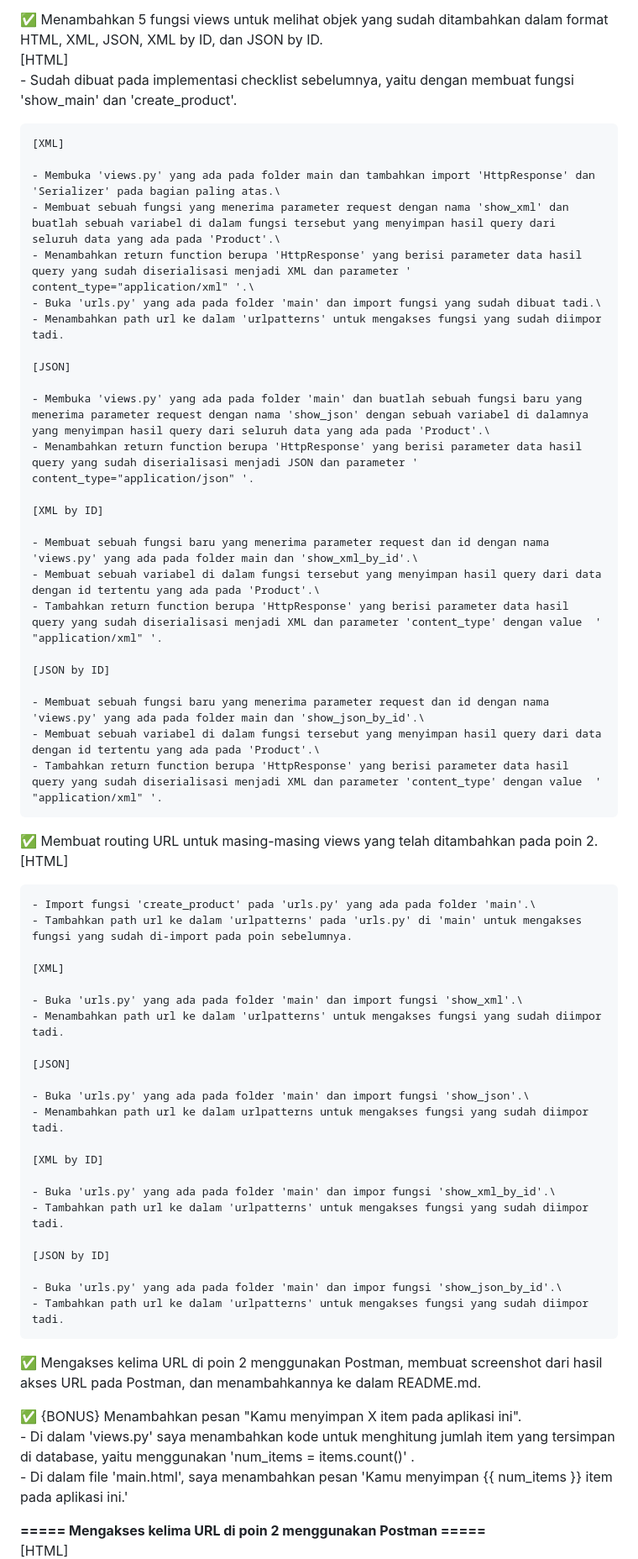
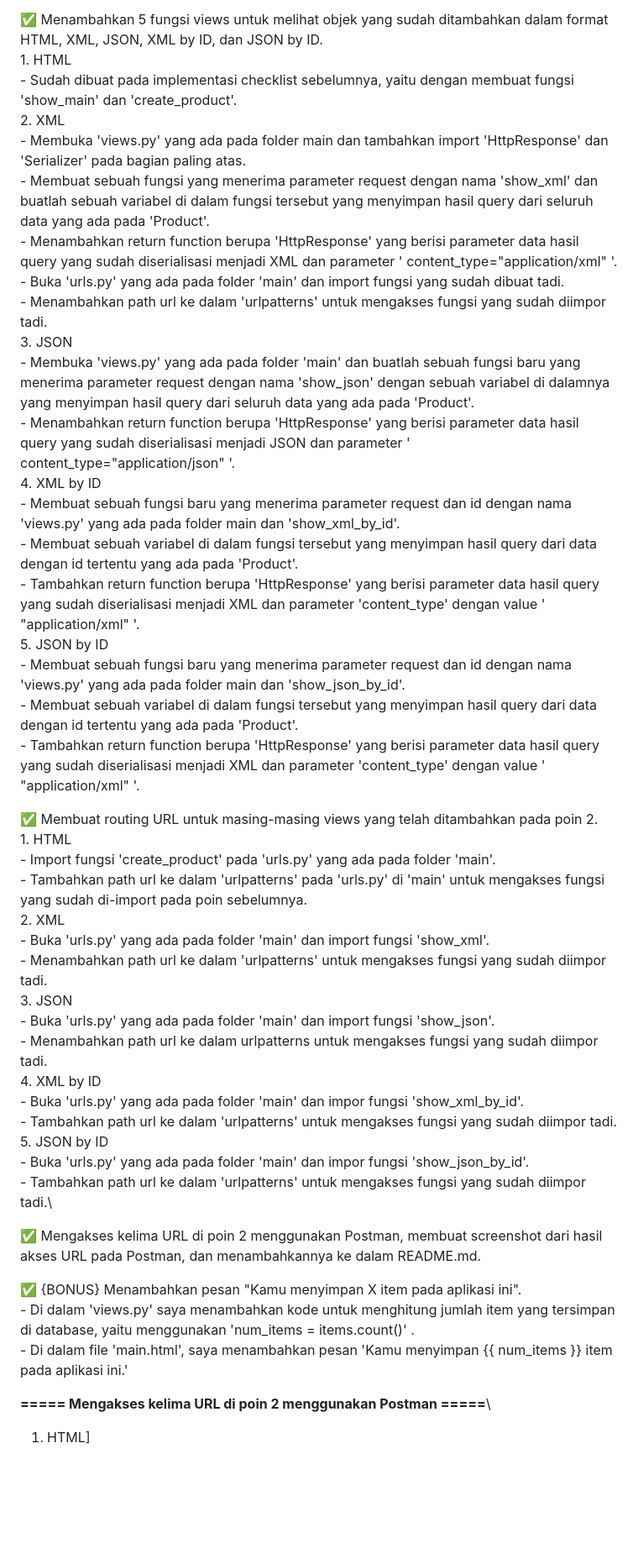
Before and after one commit to ghina2703/ghina27-app, a Markdown page: README.md, the part around the change printed below. Shown: that part at 84% size. GitHub-like rendering; blank space fills up the shorter version.

Commit message:
Tugas 3 - Melengkapi README.md

```diff
--- a/README.md
+++ b/README.md
@@ -52,60 +51,43 @@ Kelas: PBP-B
     - Membuka 'main.html' dan menambahkan beberapa baris kode di dalam '{% block content %}' untuk menampilkan data produk dalam bentuk table serta tombol "Add New Product" yang akan redirect ke halaman form.
 
 ✅ Menambahkan 5 fungsi views untuk melihat objek yang sudah ditambahkan dalam format HTML, XML, JSON, XML by ID, dan JSON by ID.\
-    [HTML]\
-    - Sudah dibuat pada implementasi checklist sebelumnya, yaitu dengan membuat fungsi 'show_main' dan 'create_product'.
-
-    [XML]
-
+    1. HTML\
+    - Sudah dibuat pada implementasi checklist sebelumnya, yaitu dengan membuat fungsi 'show_main' dan 'create_product'.\
+    2. XML\
     - Membuka 'views.py' yang ada pada folder main dan tambahkan import 'HttpResponse' dan 'Serializer' pada bagian paling atas.\
     - Membuat sebuah fungsi yang menerima parameter request dengan nama 'show_xml' dan buatlah sebuah variabel di dalam fungsi tersebut yang menyimpan hasil query dari seluruh data yang ada pada 'Product'.\
     - Menambahkan return function berupa 'HttpResponse' yang berisi parameter data hasil query yang sudah diserialisasi menjadi XML dan parameter ' content_type="application/xml" '.\
     - Buka 'urls.py' yang ada pada folder 'main' dan import fungsi yang sudah dibuat tadi.\
-    - Menambahkan path url ke dalam 'urlpatterns' untuk mengakses fungsi yang sudah diimpor tadi.
-
-    [JSON]
-
+    - Menambahkan path url ke dalam 'urlpatterns' untuk mengakses fungsi yang sudah diimpor tadi.\
+    3. JSON\
     - Membuka 'views.py' yang ada pada folder 'main' dan buatlah sebuah fungsi baru yang menerima parameter request dengan nama 'show_json' dengan sebuah variabel di dalamnya yang menyimpan hasil query dari seluruh data yang ada pada 'Product'.\
-    - Menambahkan return function berupa 'HttpResponse' yang berisi parameter data hasil query yang sudah diserialisasi menjadi JSON dan parameter ' content_type="application/json" '.
-
-    [XML by ID]
-
+    - Menambahkan return function berupa 'HttpResponse' yang berisi parameter data hasil query yang sudah diserialisasi menjadi JSON dan parameter ' content_type="application/json" '.\
+    4. XML by ID\
     - Membuat sebuah fungsi baru yang menerima parameter request dan id dengan nama 'views.py' yang ada pada folder main dan 'show_xml_by_id'.\
     - Membuat sebuah variabel di dalam fungsi tersebut yang menyimpan hasil query dari data dengan id tertentu yang ada pada 'Product'.\
-    - Tambahkan return function berupa 'HttpResponse' yang berisi parameter data hasil query yang sudah diserialisasi menjadi XML dan parameter 'content_type' dengan value  ' "application/xml" '.
-
-    [JSON by ID]
-
+    - Tambahkan return function berupa 'HttpResponse' yang berisi parameter data hasil query yang sudah diserialisasi menjadi XML dan parameter 'content_type' dengan value  ' "application/xml" '.\
+    5. JSON by ID\
     - Membuat sebuah fungsi baru yang menerima parameter request dan id dengan nama 'views.py' yang ada pada folder main dan 'show_json_by_id'.\
     - Membuat sebuah variabel di dalam fungsi tersebut yang menyimpan hasil query dari data dengan id tertentu yang ada pada 'Product'.\
     - Tambahkan return function berupa 'HttpResponse' yang berisi parameter data hasil query yang sudah diserialisasi menjadi XML dan parameter 'content_type' dengan value  ' "application/xml" '.
 
 
 ✅ Membuat routing URL untuk masing-masing views yang telah ditambahkan pada poin 2.\
-    [HTML]
-
+    1. HTML\
     - Import fungsi 'create_product' pada 'urls.py' yang ada pada folder 'main'.\
-    - Tambahkan path url ke dalam 'urlpatterns' pada 'urls.py' di 'main' untuk mengakses fungsi yang sudah di-import pada poin sebelumnya.
-
-    [XML]
-
+    - Tambahkan path url ke dalam 'urlpatterns' pada 'urls.py' di 'main' untuk mengakses fungsi yang sudah di-import pada poin sebelumnya.\
+    2. XML\
     - Buka 'urls.py' yang ada pada folder 'main' dan import fungsi 'show_xml'.\
-    - Menambahkan path url ke dalam 'urlpatterns' untuk mengakses fungsi yang sudah diimpor tadi.
-
-    [JSON]
-
+    - Menambahkan path url ke dalam 'urlpatterns' untuk mengakses fungsi yang sudah diimpor tadi.\
+    3. JSON\
     - Buka 'urls.py' yang ada pada folder 'main' dan import fungsi 'show_json'.\
-    - Menambahkan path url ke dalam urlpatterns untuk mengakses fungsi yang sudah diimpor tadi.
-
-    [XML by ID]
-
+    - Menambahkan path url ke dalam urlpatterns untuk mengakses fungsi yang sudah diimpor tadi.\
+    4. XML by ID\
     - Buka 'urls.py' yang ada pada folder 'main' dan impor fungsi 'show_xml_by_id'.\
-    - Tambahkan path url ke dalam 'urlpatterns' untuk mengakses fungsi yang sudah diimpor tadi.
-
-    [JSON by ID]
-
+    - Tambahkan path url ke dalam 'urlpatterns' untuk mengakses fungsi yang sudah diimpor tadi.\
+    5. JSON by ID\
     - Buka 'urls.py' yang ada pada folder 'main' dan impor fungsi 'show_json_by_id'.\
-    - Tambahkan path url ke dalam 'urlpatterns' untuk mengakses fungsi yang sudah diimpor tadi.
+    - Tambahkan path url ke dalam 'urlpatterns' untuk mengakses fungsi yang sudah diimpor tadi.\
 
 ✅ Mengakses kelima URL di poin 2 menggunakan Postman, membuat screenshot dari hasil akses URL pada Postman, dan menambahkannya ke dalam README.md.
 
@@ -115,6 +97,6 @@ Kelas: PBP-B
 
 
 **===== Mengakses kelima URL di poin 2 menggunakan Postman =====**\
-    [HTML]
+1. HTML]
 ![Alt text](Postman_HTML.png)
 
```
Also changed, not shown: other parts of README.md (+10 -11 lines).
